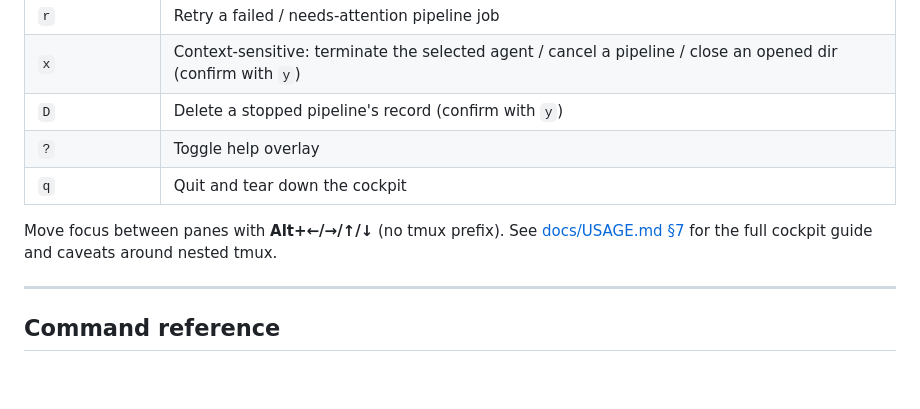
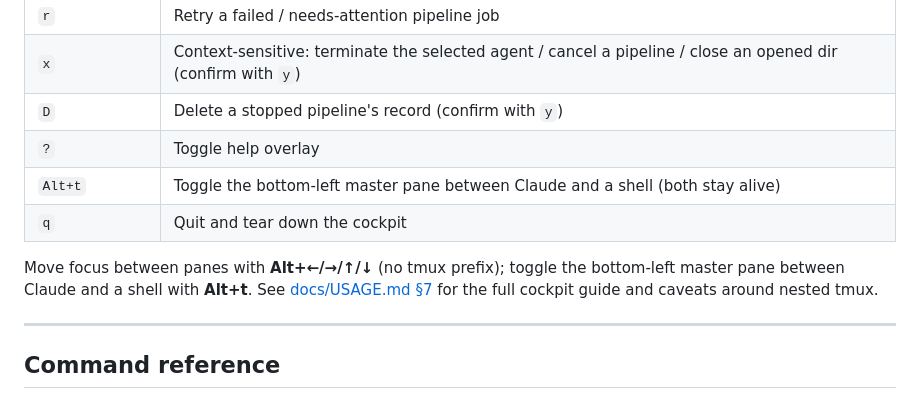
Before and after one commit to srjn45/warden, a Markdown page: README.md, the part around the change. Drawn GitHub-style; blank space fills up the shorter version.

Commit message:
docs: document cockpit Alt+t master-pane shell toggle
Co-Authored-By: Claude Sonnet 4.6 <noreply@anthropic.com>

```diff
--- a/README.md
+++ b/README.md
@@ -248,9 +248,10 @@ The list pane polls the daemon about once a second. The daemon must be running (
 | `x` | Context-sensitive: terminate the selected agent / cancel a pipeline / close an opened dir (confirm with `y`) |
 | `D` | Delete a stopped pipeline's record (confirm with `y`) |
 | `?` | Toggle help overlay |
+| `Alt+t` | Toggle the bottom-left master pane between Claude and a shell (both stay alive) |
 | `q` | Quit and tear down the cockpit |
 
-Move focus between panes with **Alt+←/→/↑/↓** (no tmux prefix). See [docs/USAGE.md §7](docs/USAGE.md) for the full cockpit guide and caveats around nested tmux.
+Move focus between panes with **Alt+←/→/↑/↓** (no tmux prefix); toggle the bottom-left master pane between Claude and a shell with **Alt+t**. See [docs/USAGE.md §7](docs/USAGE.md) for the full cockpit guide and caveats around nested tmux.
 
 ---
 
```
Also changed, not shown: docs/USAGE.md (+5 -0 lines).
